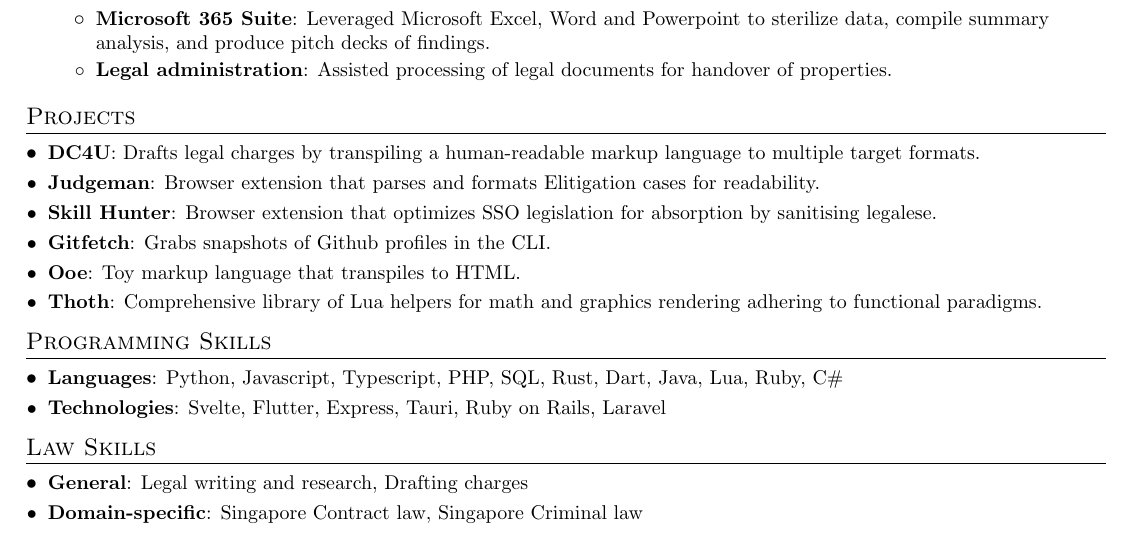
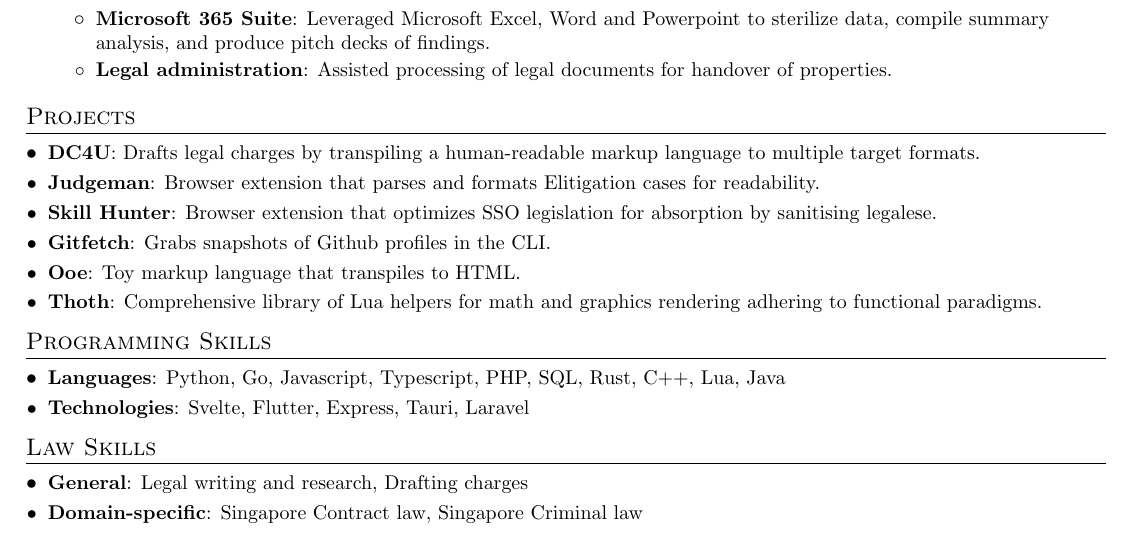
Before and after one commit to gongahkia/gongahkia, a LaTeX CV (resume/gong-resume.tex): part of page 1 of 2, cut so that both start at the same text. Compiled offline with pdfLaTeX.

Commit message:
Update gong-resume.tex

```diff
--- a/resume/gong-resume.tex
+++ b/resume/gong-resume.tex
@@ -169,9 +169,9 @@
 \section{Programming Skills}
  \resumeSubHeadingListStart
    \resumeSubItem{Languages}
-      {Python, Javascript, Typescript, PHP, SQL, Rust, Dart, Java, Lua, Ruby, C\#}
+      {Python, Go, Javascript, Typescript, PHP, SQL, Rust, C++, Lua, Java}
    \resumeSubItem{Technologies}
-      {Svelte, Flutter, Express, Tauri, Ruby on Rails, Laravel}
+      {Svelte, Flutter, Express, Tauri, Laravel}
  \resumeSubHeadingListEnd
 
  %--------LAW SKILLS------------
```
